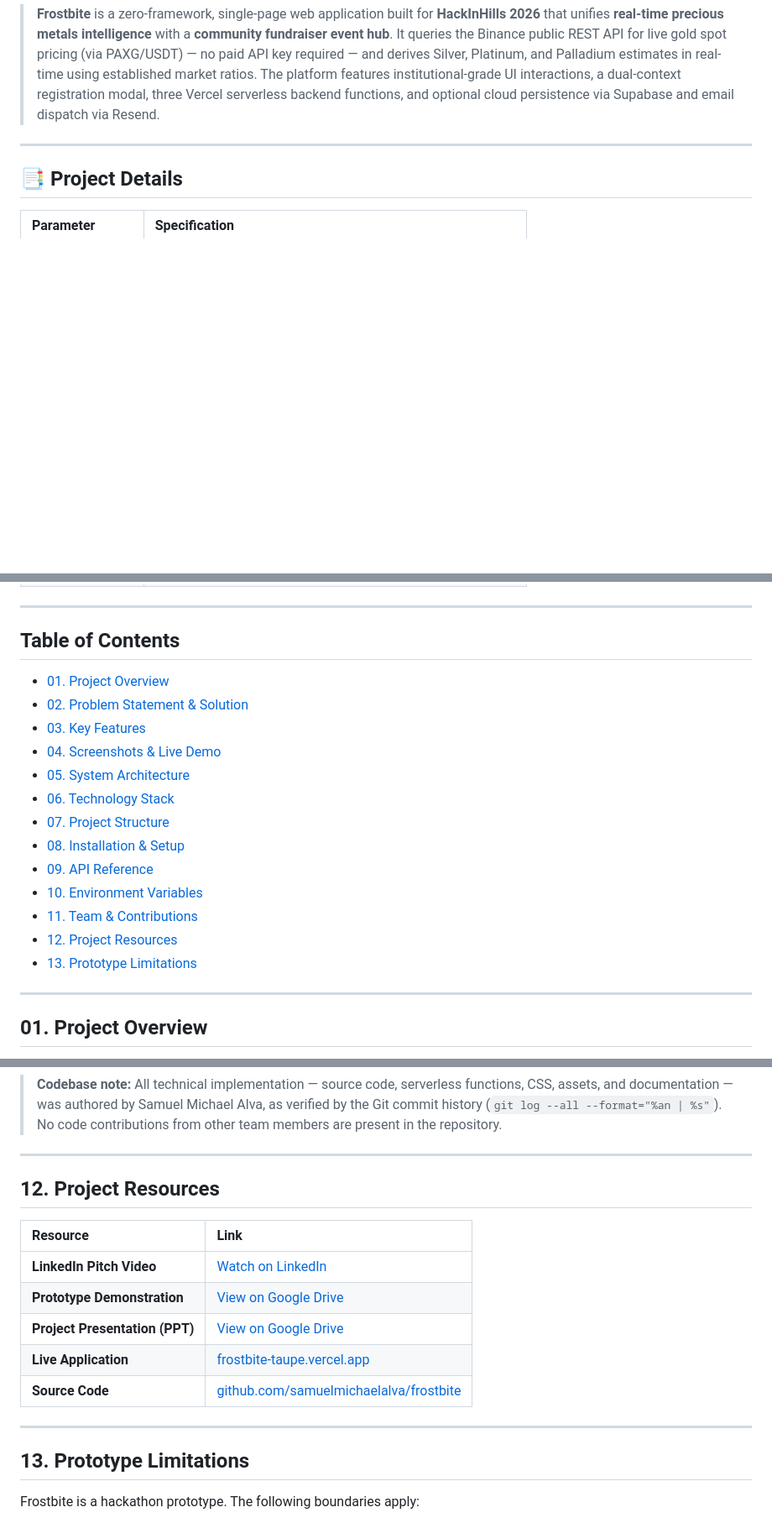
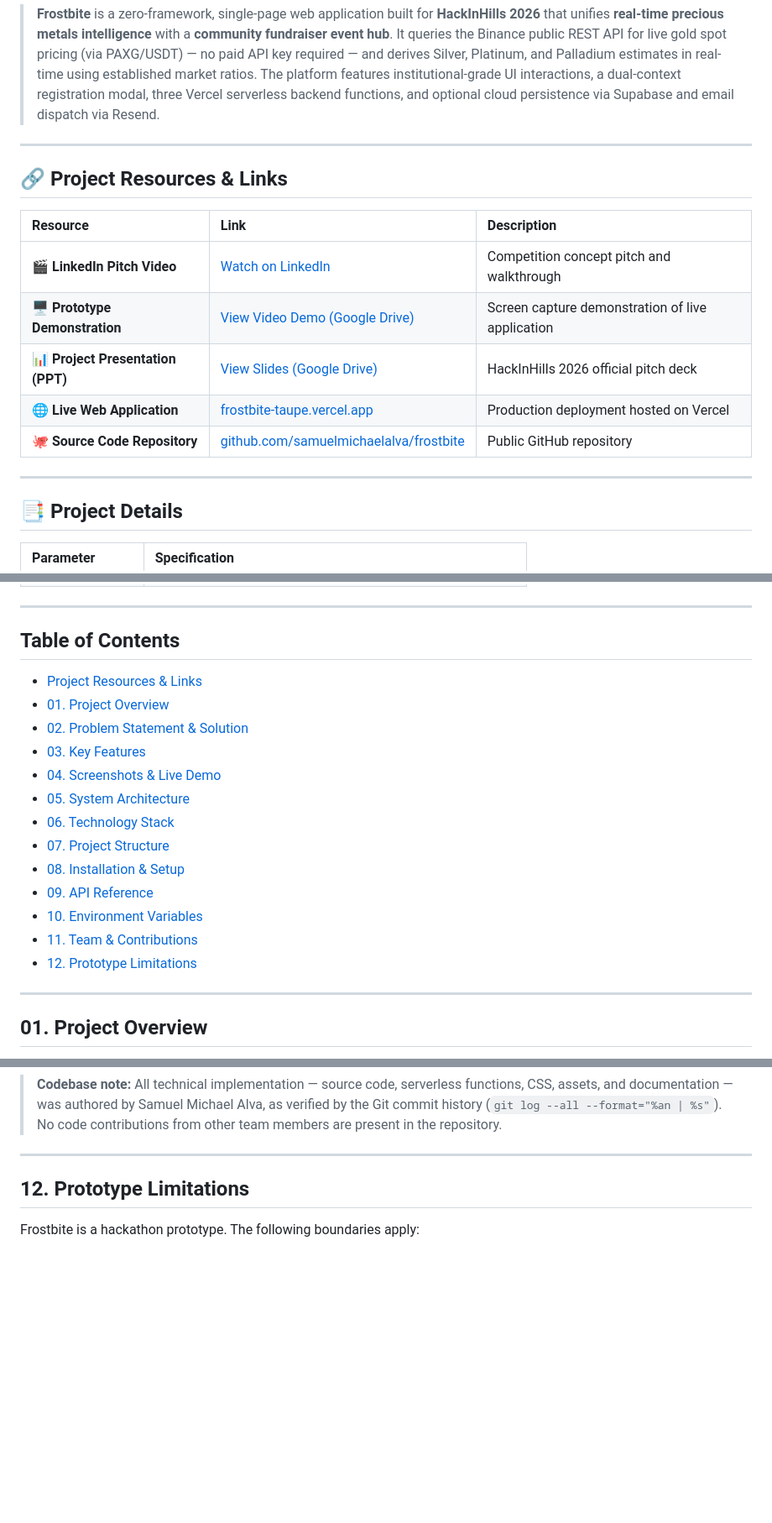
Before and after one commit to samuelmichaelalva/frostbite, a Markdown page: README.md, 3 parts joined by grey strips. Shown at 84% size. Rendered like a GitHub page; blank space fills up the shorter version.

Commit message:
docs: reposition Project Resources & Links directly after 60-second summary
Moved the key demo links (Pitch Video, Prototype Recording, Slide Deck,
Live App, and Repository) immediately below the 60-Second Summary to maximize
visibility for hackathon judges and readers. Updated Table of Contents
and renumbered Prototype Limitations accordingly.

```diff
--- a/README.md
+++ b/README.md
@@ -16,6 +16,18 @@
 
 ---
 
+## 🔗 Project Resources & Links
+
+| Resource | Link | Description |
+| :--- | :--- | :--- |
+| 🎬 **LinkedIn Pitch Video** | [Watch on LinkedIn](https://lnkd.in/p/djbNYUpr) | Competition concept pitch and walkthrough |
+| 🖥️ **Prototype Demonstration** | [View Video Demo (Google Drive)](https://drive.google.com/file/d/1OSgYeKWHo8GKuMF1qOdHjajBJ38n4lEd/view?usp=drivesdk) | Screen capture demonstration of live application |
+| 📊 **Project Presentation (PPT)** | [View Slides (Google Drive)](https://drive.google.com/file/d/1ea4lmIMMOzRFWw52CDiPqJ2Ktl1lycLx/view?usp=drivesdk) | HackInHills 2026 official pitch deck |
+| 🌐 **Live Web Application** | [frostbite-taupe.vercel.app](https://frostbite-taupe.vercel.app) | Production deployment hosted on Vercel |
+| 🐙 **Source Code Repository** | [github.com/samuelmichaelalva/frostbite](https://github.com/samuelmichaelalva/frostbite) | Public GitHub repository |
+
+---
+
 ## 📑 Project Details
 
 | Parameter | Specification |
@@ -31,6 +43,7 @@
 
 ## Table of Contents
 
+* [Project Resources & Links](#-project-resources--links)
 * [01. Project Overview](#01-project-overview)
 * [02. Problem Statement & Solution](#02-problem-statement--solution)
 * [03. Key Features](#03-key-features)
@@ -42,8 +55,7 @@
 * [09. API Reference](#09-api-reference)
 * [10. Environment Variables](#10-environment-variables)
 * [11. Team & Contributions](#11-team--contributions)
-* [12. Project Resources](#12-project-resources)
-* [13. Prototype Limitations](#13-prototype-limitations)
+* [12. Prototype Limitations](#12-prototype-limitations)
 
 ---
 
@@ -495,19 +507,7 @@ Sidra contributed to the ideation phase, project scoping, and the creation of pr
 
 ---
 
-## 12. Project Resources
-
-| Resource | Link |
-| :--- | :--- |
-| **LinkedIn Pitch Video** | [Watch on LinkedIn](https://lnkd.in/p/djbNYUpr) |
-| **Prototype Demonstration** | [View on Google Drive](https://drive.google.com/file/d/1OSgYeKWHo8GKuMF1qOdHjajBJ38n4lEd/view?usp=drivesdk) |
-| **Project Presentation (PPT)** | [View on Google Drive](https://drive.google.com/file/d/1ea4lmIMMOzRFWw52CDiPqJ2Ktl1lycLx/view?usp=drivesdk) |
-| **Live Application** | [frostbite-taupe.vercel.app](https://frostbite-taupe.vercel.app) |
-| **Source Code** | [github.com/samuelmichaelalva/frostbite](https://github.com/samuelmichaelalva/frostbite) |
-
----
-
-## 13. Prototype Limitations
+## 12. Prototype Limitations
 
 Frostbite is a hackathon prototype. The following boundaries apply:
 
```
